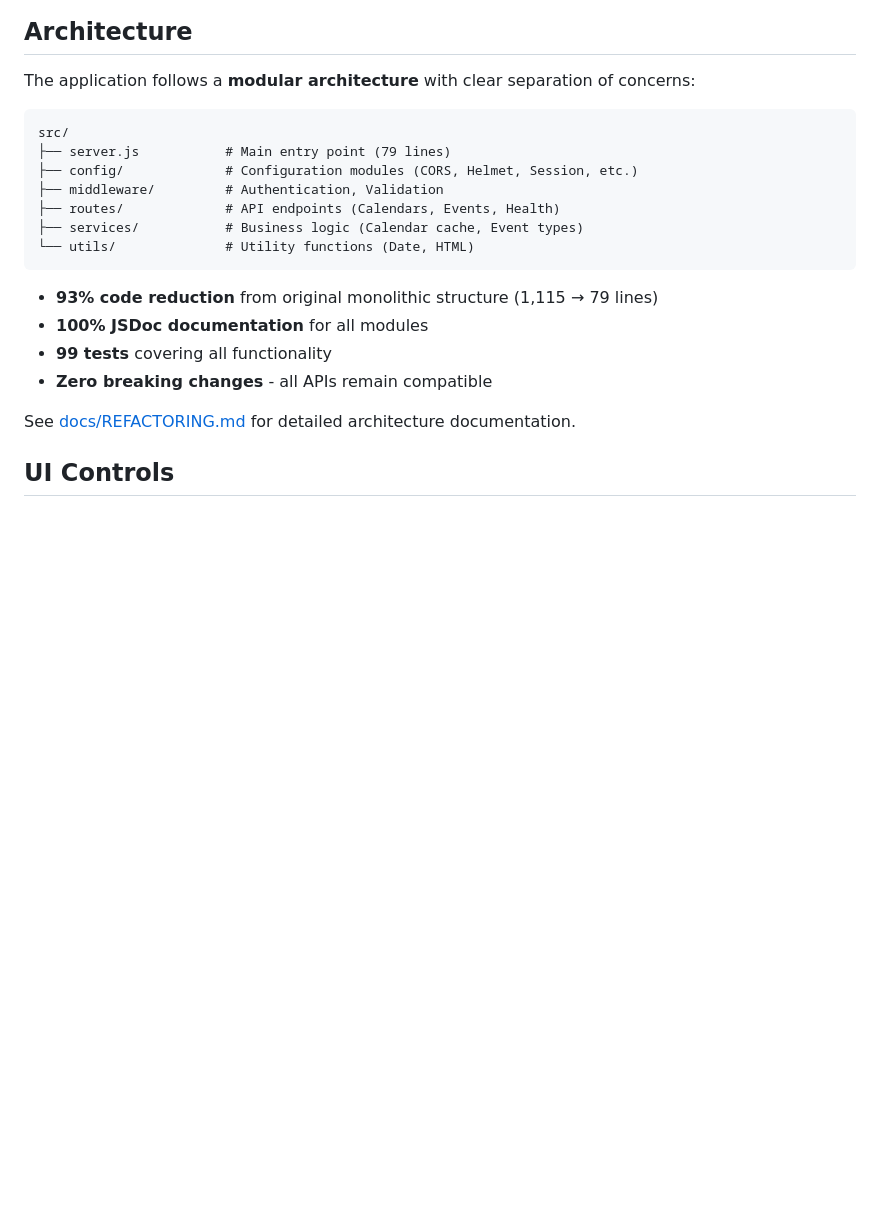
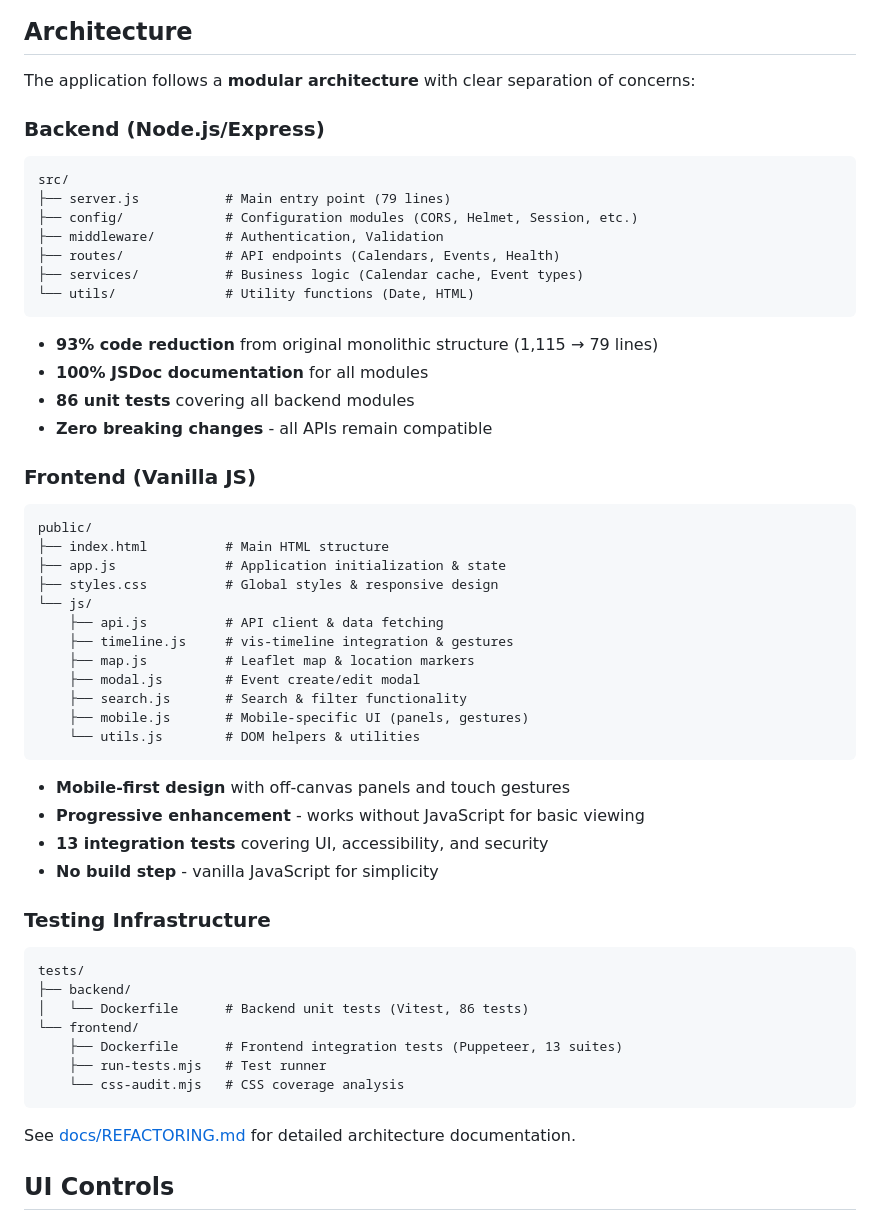
Before and after one commit to snizzleorg/supportplanner, a Markdown page: README.md, the part around the change. GitHub-like rendering; blank space fills up the shorter version.

Commit message:
docs: expand Architecture section to include frontend and testing
Added comprehensive architecture overview covering all layers:

**Backend Architecture:**
- Modular Node.js/Express structure
- 93% code reduction (1,115 → 79 lines)
- 100% JSDoc documentation
- 86 unit tests

**Frontend Architecture:**
- Vanilla JavaScript (no build step)
- Mobile-first design with touch gestures
- Progressive enhancement
- 13 integration tests

**Testing Infrastructure:**
- Separate Docker images for backend/frontend
- 99 total tests
- Clear test organization

This provides a complete picture of the application architecture
across all layers, not just the backend.

````diff
--- a/README.md
+++ b/README.md
@@ -25,6 +25,8 @@ A web-based support planning tool that integrates with Nextcloud CalDAV for cale
 
 The application follows a **modular architecture** with clear separation of concerns:
 
+### Backend (Node.js/Express)
+
 ```
 src/
 ├── server.js           # Main entry point (79 lines)
@@ -37,8 +39,42 @@ src/
 
 - **93% code reduction** from original monolithic structure (1,115 → 79 lines)
 - **100% JSDoc documentation** for all modules
-- **99 tests** covering all functionality
+- **86 unit tests** covering all backend modules
 - **Zero breaking changes** - all APIs remain compatible
+
+### Frontend (Vanilla JS)
+
+```
+public/
+├── index.html          # Main HTML structure
+├── app.js              # Application initialization & state
+├── styles.css          # Global styles & responsive design
+└── js/
+    ├── api.js          # API client & data fetching
+    ├── timeline.js     # vis-timeline integration & gestures
+    ├── map.js          # Leaflet map & location markers
+    ├── modal.js        # Event create/edit modal
+    ├── search.js       # Search & filter functionality
+    ├── mobile.js       # Mobile-specific UI (panels, gestures)
+    └── utils.js        # DOM helpers & utilities
+```
+
+- **Mobile-first design** with off-canvas panels and touch gestures
+- **Progressive enhancement** - works without JavaScript for basic viewing
+- **13 integration tests** covering UI, accessibility, and security
+- **No build step** - vanilla JavaScript for simplicity
+
+### Testing Infrastructure
+
+```
+tests/
+├── backend/
+│   └── Dockerfile      # Backend unit tests (Vitest, 86 tests)
+└── frontend/
+    ├── Dockerfile      # Frontend integration tests (Puppeteer, 13 suites)
+    ├── run-tests.mjs   # Test runner
+    └── css-audit.mjs   # CSS coverage analysis
+```
 
 See [docs/REFACTORING.md](docs/REFACTORING.md) for detailed architecture documentation.
 
````
